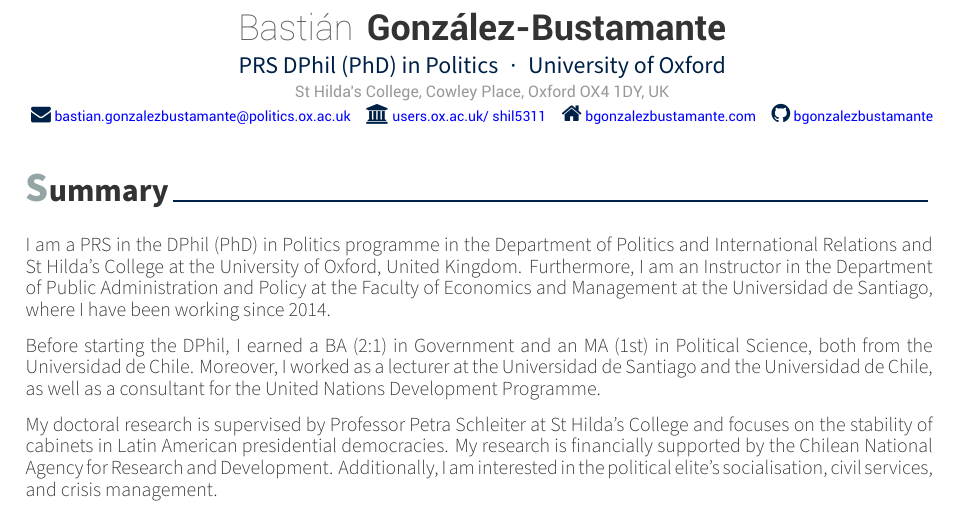
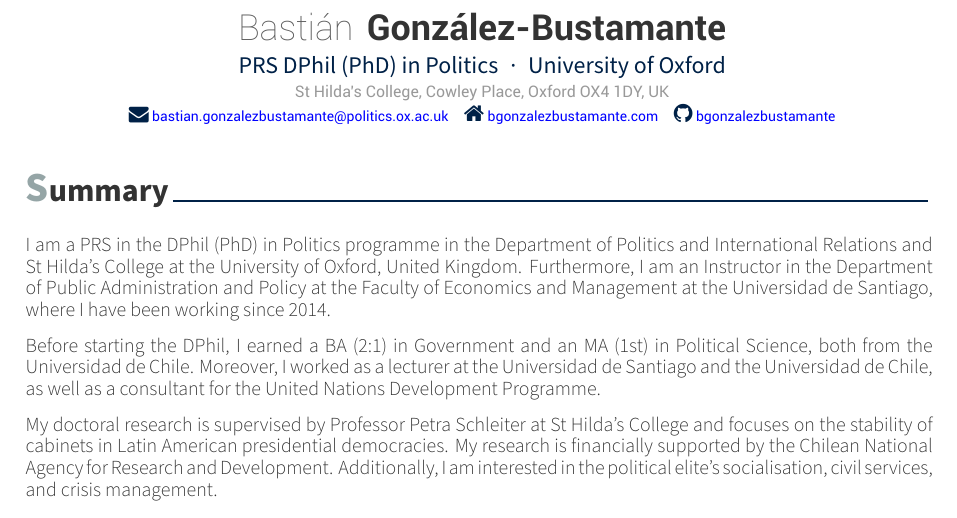
Before and after one commit to bgonzalezbustamante/CV-XeLaTeX, a LaTeX CV (CV-Gonzalez-Bustamante.tex): part of page 1 of 7, cut so that both start at the same text. Compiled offline with XeLaTeX.

Commit message:
Update CV-Gonzalez-Bustamante.tex

```diff
--- a/CV-Gonzalez-Bustamante.tex
+++ b/CV-Gonzalez-Bustamante.tex
@@ -53,7 +53,7 @@
 
 %% \mobile{}
 \email{bastian.gonzalezbustamante@politics.ox.ac.uk}
-\homepage{users.ox.ac.uk/~shil5311}
+%% \homepage{users.ox.ac.uk/~shil5311}
 \landingpage{bgonzalezbustamante.com}
 \github{bgonzalezbustamante}
 %% \twitter{@bastiangb}
```
